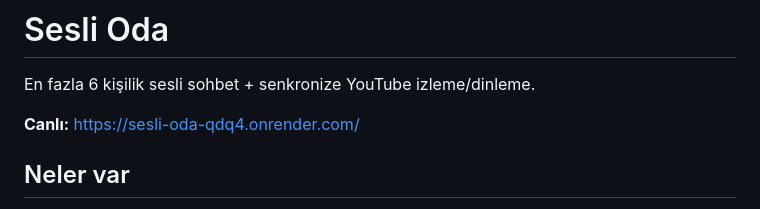
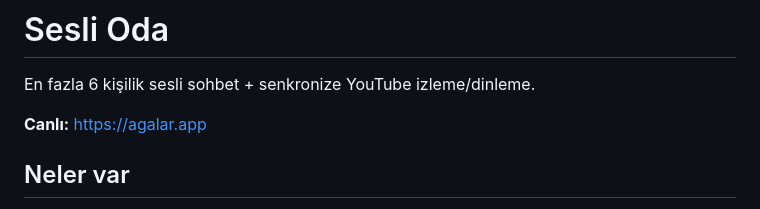
Before and after one commit to osman-selim-yalcin/sesli-oda, a Markdown page: README.md, the part around the change. Rendered like a GitHub page.

Commit message:
README: canlı link agalar.app
Co-Authored-By: Claude Opus 5.5 (1M context) <noreply@anthropic.com>
Claude-Session: https://claude.ai/code/session_01UtzSXUt42qepw5ybDGdH76

```diff
--- a/README.md
+++ b/README.md
@@ -2,7 +2,7 @@
 
 En fazla 6 kişilik sesli sohbet + senkronize YouTube izleme/dinleme.
 
-**Canlı:** https://sesli-oda-qdq4.onrender.com/
+**Canlı:** https://agalar.app
 
 ## Neler var
 
```
